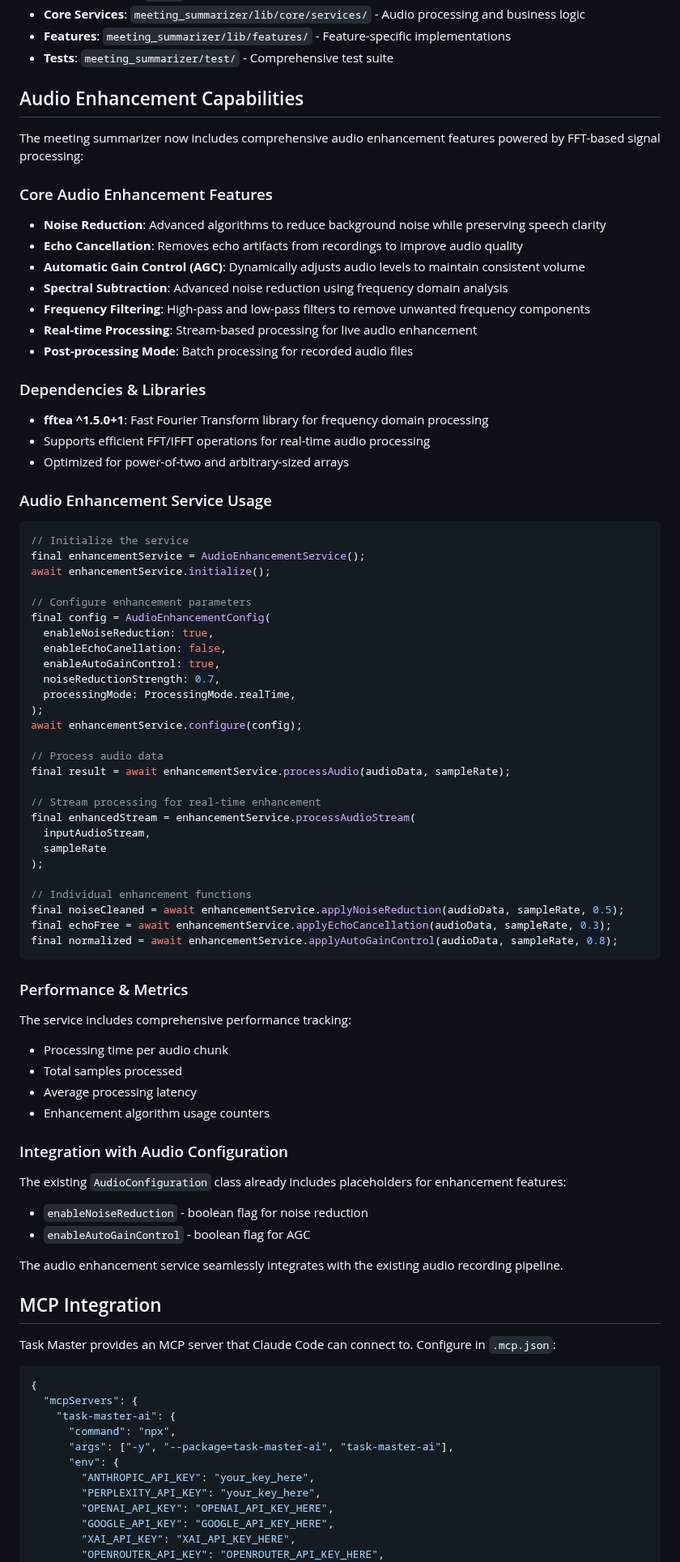
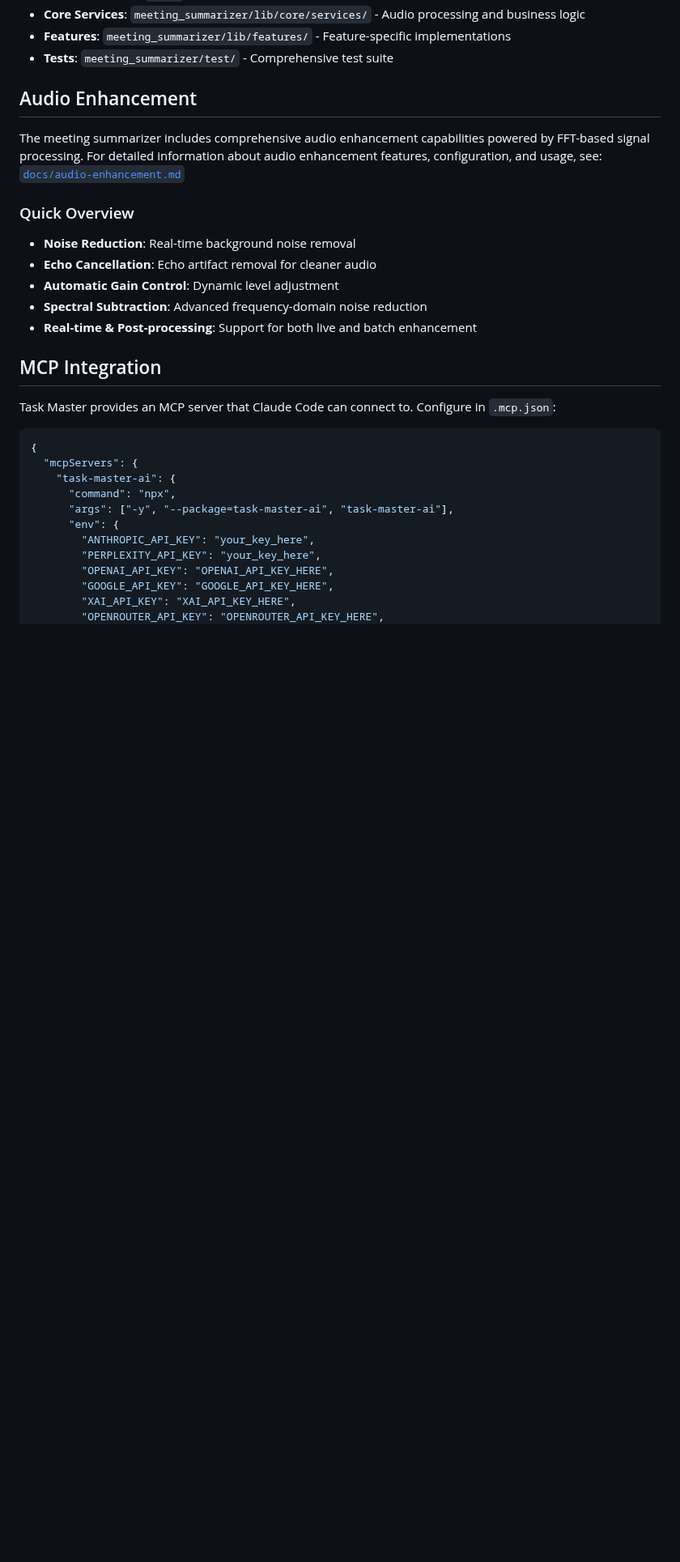
Before and after one commit to yhsung/meeting-summarizer, a Markdown page: CLAUDE.md, the part around one of its changes. Shown at 81% size. Rendered like a GitHub page; blank space fills up the shorter version.

````diff
--- a/CLAUDE.md
+++ b/CLAUDE.md
@@ -49,73 +49,17 @@ For detailed project structure, architecture overview, and file organization, se
 - **Features**: `meeting_summarizer/lib/features/` - Feature-specific implementations
 - **Tests**: `meeting_summarizer/test/` - Comprehensive test suite
 
-## Audio Enhancement Capabilities
+## Audio Enhancement
 
-The meeting summarizer now includes comprehensive audio enhancement features powered by FFT-based signal processing:
+The meeting summarizer includes comprehensive audio enhancement capabilities powered by FFT-based signal processing. For detailed information about audio enhancement features, configuration, and usage, see: [`docs/audio-enhancement.md`](docs/audio-enhancement.md)
 
-### Core Audio Enhancement Features
+### Quick Overview
 
-- **Noise Reduction**: Advanced algorithms to reduce background noise while preserving speech clarity
-- **Echo Cancellation**: Removes echo artifacts from recordings to improve audio quality
-- **Automatic Gain Control (AGC)**: Dynamically adjusts audio levels to maintain consistent volume
-- **Spectral Subtraction**: Advanced noise reduction using frequency domain analysis
-- **Frequency Filtering**: High-pass and low-pass filters to remove unwanted frequency components
-- **Real-time Processing**: Stream-based processing for live audio enhancement
-- **Post-processing Mode**: Batch processing for recorded audio files
-
-### Dependencies & Libraries
-
-- **fftea ^1.5.0+1**: Fast Fourier Transform library for frequency domain processing
-- Supports efficient FFT/IFFT operations for real-time audio processing
-- Optimized for power-of-two and arbitrary-sized arrays
-
-### Audio Enhancement Service Usage
-
-```dart
-// Initialize the service
-final enhancementService = AudioEnhancementService();
-await enhancementService.initialize();
-
-// Configure enhancement parameters
-final config = AudioEnhancementConfig(
-  enableNoiseReduction: true,
-  enableEchoCanellation: false,
-  enableAutoGainControl: true,
-  noiseReductionStrength: 0.7,
-  processingMode: ProcessingMode.realTime,
-);
-await enhancementService.configure(config);
-
-// Process audio data
-final result = await enhancementService.processAudio(audioData, sampleRate);
-
-// Stream processing for real-time enhancement
-final enhancedStream = enhancementService.processAudioStream(
-  inputAudioStream,
-  sampleRate
-);
-
-// Individual enhancement functions
-final noiseCleaned = await enhancementService.applyNoiseReduction(audioData, sampleRate, 0.5);
-final echoFree = await enhancementService.applyEchoCancellation(audioData, sampleRate, 0.3);
-final normalized = await enhancementService.applyAutoGainControl(audioData, sampleRate, 0.8);
-```
-
-### Performance & Metrics
-
-The service includes comprehensive performance tracking:
-- Processing time per audio chunk
-- Total samples processed
-- Average processing latency
-- Enhancement algorithm usage counters
-
-### Integration with Audio Configuration
-
-The existing `AudioConfiguration` class already includes placeholders for enhancement features:
-- `enableNoiseReduction` - boolean flag for noise reduction
-- `enableAutoGainControl` - boolean flag for AGC
-
-The audio enhancement service seamlessly integrates with the existing audio recording pipeline.
+- **Noise Reduction**: Real-time background noise removal
+- **Echo Cancellation**: Echo artifact removal for cleaner audio
+- **Automatic Gain Control**: Dynamic level adjustment
+- **Spectral Subtraction**: Advanced frequency-domain noise reduction
+- **Real-time & Post-processing**: Support for both live and batch enhancement
 
 ## MCP Integration
 
````
Also changed, not shown: other parts of CLAUDE.md (+3 -8 lines), docs/audio-enhancement.md (added, +196 -0 lines).
